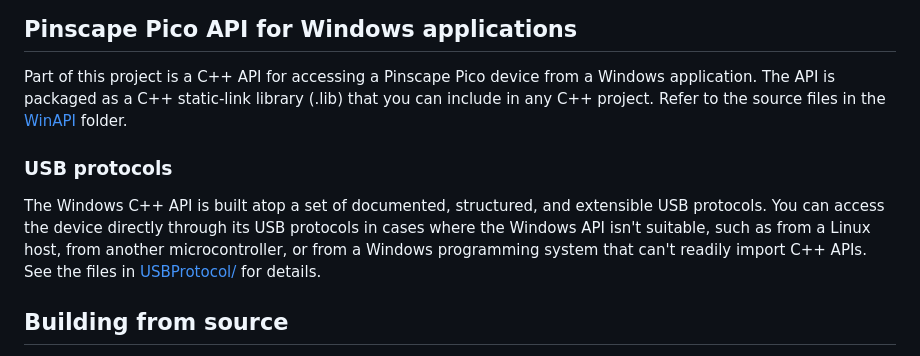
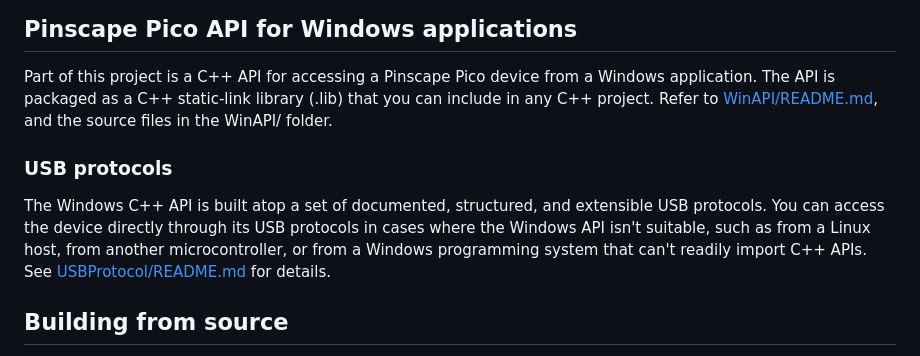
Before and after one commit to mjrgh/PinscapePico, a Markdown page: README.md, the part around the change. Drawn GitHub-style.

Commit message:
link fixes

```diff
--- a/README.md
+++ b/README.md
@@ -296,7 +296,8 @@ with other people's expansion board designs as with my board designs.
 Part of this project is a C++ API for accessing a Pinscape Pico
 device from a Windows application.  The API is packaged as a C++
 static-link library (.lib) that you can include in any C++ project.
-Refer to the source files in the [WinAPI](tree/main/WinAPI) folder.
+Refer to [WinAPI/README.md](WinAPI/README.md), and the source
+files in the WinAPI/ folder.
 
 ### USB protocols
 
@@ -304,8 +305,8 @@ The Windows C++ API is built atop a set of documented, structured, and
 extensible USB protocols.  You can access the device directly through
 its USB protocols in cases where the Windows API isn't suitable, such
 as from a Linux host, from another microcontroller, or from a Windows
-programming system that can't readily import C++ APIs.  See the files
-in [USBProtocol/](tree/main/USBProtocol) for details.
+programming system that can't readily import C++ APIs.  See
+[USBProtocol/README.md](USBProtocol/README.md) for details.
 
 
 ## Building from source
```
